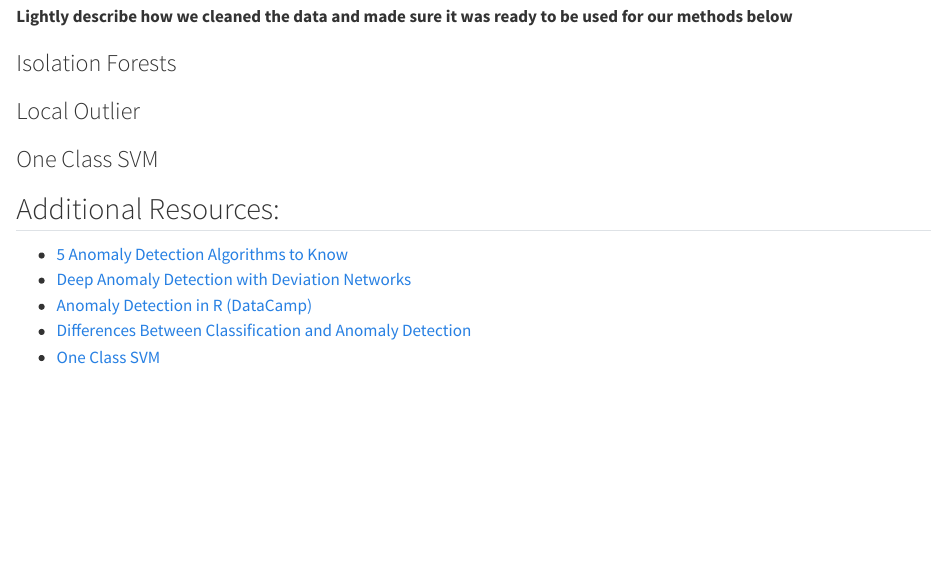
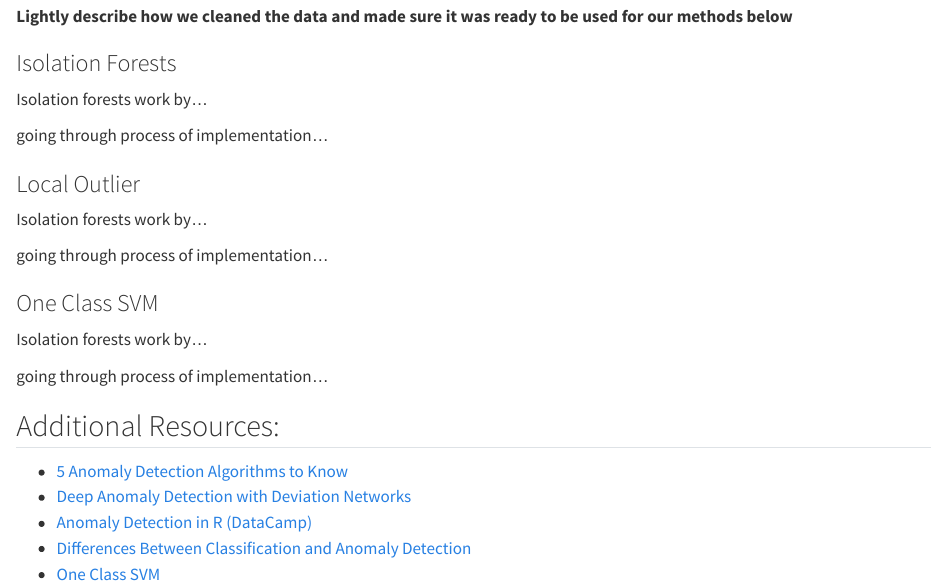
Before and after one commit to PSTAT197-F23/Final-Project-Group-14, a Quarto document (Vignette/anomaly_detection_vignette.qmd): the page in a window 1100 px wide, from 850 px down. Rendered offline with R 4.5, knitr and Pandoc in place of Quarto, with nearby package versions.

Commit message:
setting vignette outline up

```diff
--- a/Vignette/anomaly_detection_vignette.qmd
+++ b/Vignette/anomaly_detection_vignette.qmd
@@ -39,10 +39,22 @@ Observations in the data set are classified into 2 categories, benign or maligna
 
 
 ### Isolation Forests
+Isolation forests work by...
+
+going through process of implementation...
+
 
 ### Local Outlier
+Isolation forests work by...
+
+going through process of implementation...
+
 
 ### One Class SVM
+Isolation forests work by...
+
+going through process of implementation...
+
 
 ## Additional Resources:
 
```
